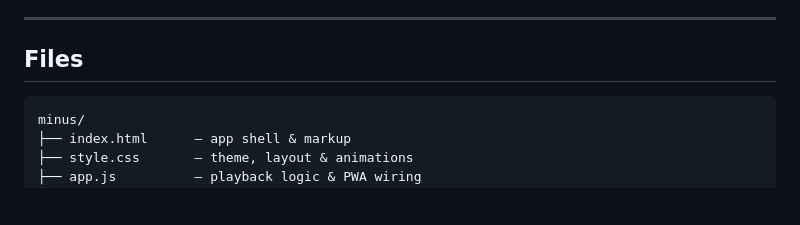
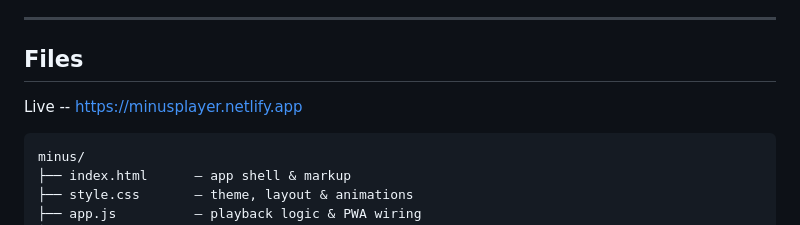
Before and after one commit to saikotportal/Minus-Player, a Markdown page: README.md, the part around the change. Drawn GitHub-style; blank space fills up the shorter version.

````diff
--- a/README.md
+++ b/README.md
@@ -6,6 +6,8 @@ No app store. No account. No internet required after first load.
 ---
 
 ## Files
+
+Live -- https://minusplayer.netlify.app
 
 ```
 minus/
````
